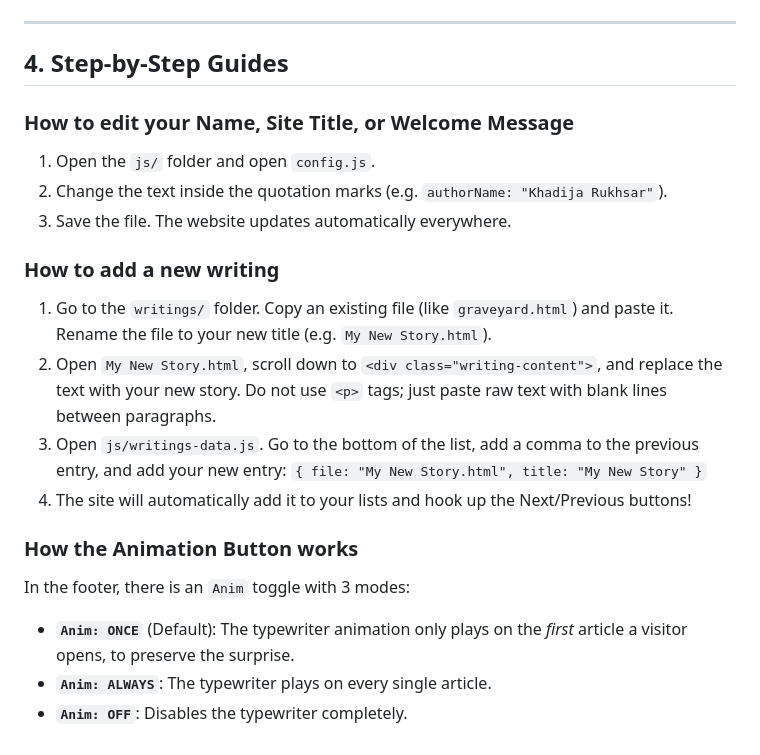
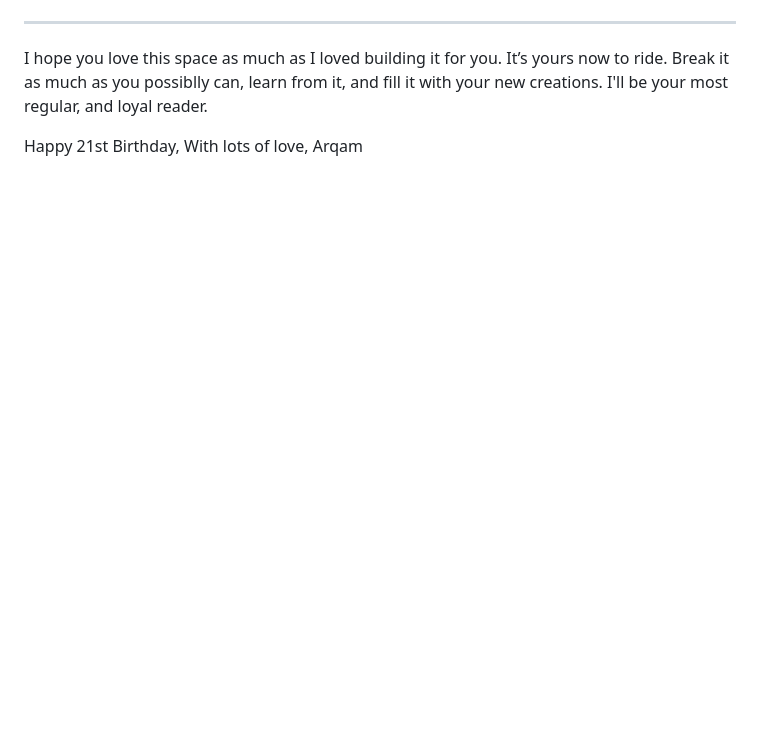
Before and after one commit to khadijarukhsar/Website, a Markdown page: DOCUMENTATION.md, the part around one of its changes. GitHub-like rendering; blank space fills up the shorter version.

```diff
--- a/DOCUMENTATION.md
+++ b/DOCUMENTATION.md
@@ -63,22 +99,8 @@ writing_website/
 
 ---
 
-## 4. Step-by-Step Guides
+I hope you love this space as much as I loved building it for you. It’s yours now to ride. Break it as much as you possiblly can, learn from it, and fill it with your new creations. I'll be your most regular, and loyal reader.
 
-### How to edit your Name, Site Title, or Welcome Message
-1. Open the `js/` folder and open `config.js`.
-2. Change the text inside the quotation marks (e.g. `authorName: "Khadija Rukhsar"`).
-3. Save the file. The website updates automatically everywhere.
-
-### How to add a new writing
-1. Go to the `writings/` folder. Copy an existing file (like `graveyard.html`) and paste it. Rename the file to your new title (e.g. `My New Story.html`).
-2. Open `My New Story.html`, scroll down to `<div class="writing-content">`, and replace the text with your new story. Do not use `<p>` tags; just paste raw text with blank lines between paragraphs.
-3. Open `js/writings-data.js`. Go to the bottom of the list, add a comma to the previous entry, and add your new entry:
-   `{ file: "My New Story.html", title: "My New Story" }`
-4. The site will automatically add it to your lists and hook up the Next/Previous buttons!
-
-### How the Animation Button works
-In the footer, there is an `Anim` toggle with 3 modes:
-- **`Anim: ONCE`** (Default): The typewriter animation only plays on the *first* article a visitor opens, to preserve the surprise.
-- **`Anim: ALWAYS`**: The typewriter plays on every single article.
-- **`Anim: OFF`**: Disables the typewriter completely.
+Happy 21st Birthday,
+With lots of love,
+Arqam
```
Also changed, not shown: other parts of DOCUMENTATION.md (+81 -45 lines).
